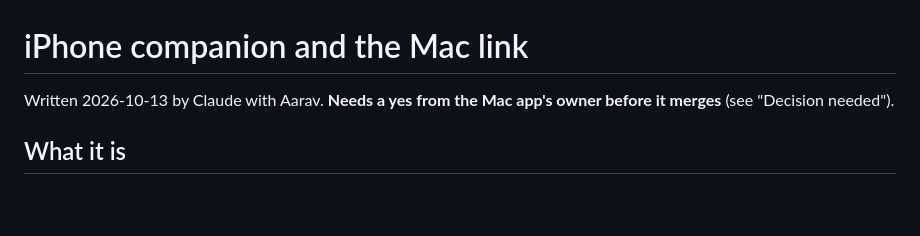
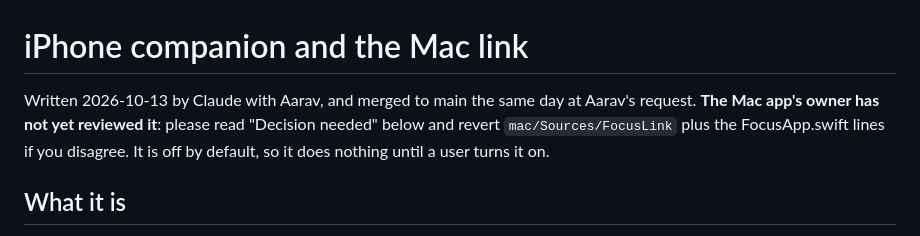
Before and after one commit to Aryan61056/focus-app, a Markdown page: docs/COMPANION.md, the part around the change. Rendered like a GitHub page; blank space fills up the shorter version.

Commit message:
Note in COMPANION.md that the owner has not reviewed the iPhone link yet
Co-Authored-By: Claude Sonnet 5.5 <noreply@anthropic.com>

```diff
--- a/docs/COMPANION.md
+++ b/docs/COMPANION.md
@@ -1,6 +1,6 @@
 # iPhone companion and the Mac link
 
-Written 2026-10-13 by Claude with Aarav. **Needs a yes from the Mac app's owner before it merges** (see "Decision needed").
+Written 2026-10-13 by Claude with Aarav, and merged to main the same day at Aarav's request. **The Mac app's owner has not yet reviewed it**: please read "Decision needed" below and revert `mac/Sources/FocusLink` plus the FocusApp.swift lines if you disagree. It is off by default, so it does nothing until a user turns it on.
 
 ## What it is
 - `companion/`: the iPhone app (SwiftUI, iOS 26, Liquid Glass). Today (ring and clock that follow the Mac; pause, break, +5 min, back to task,
```
